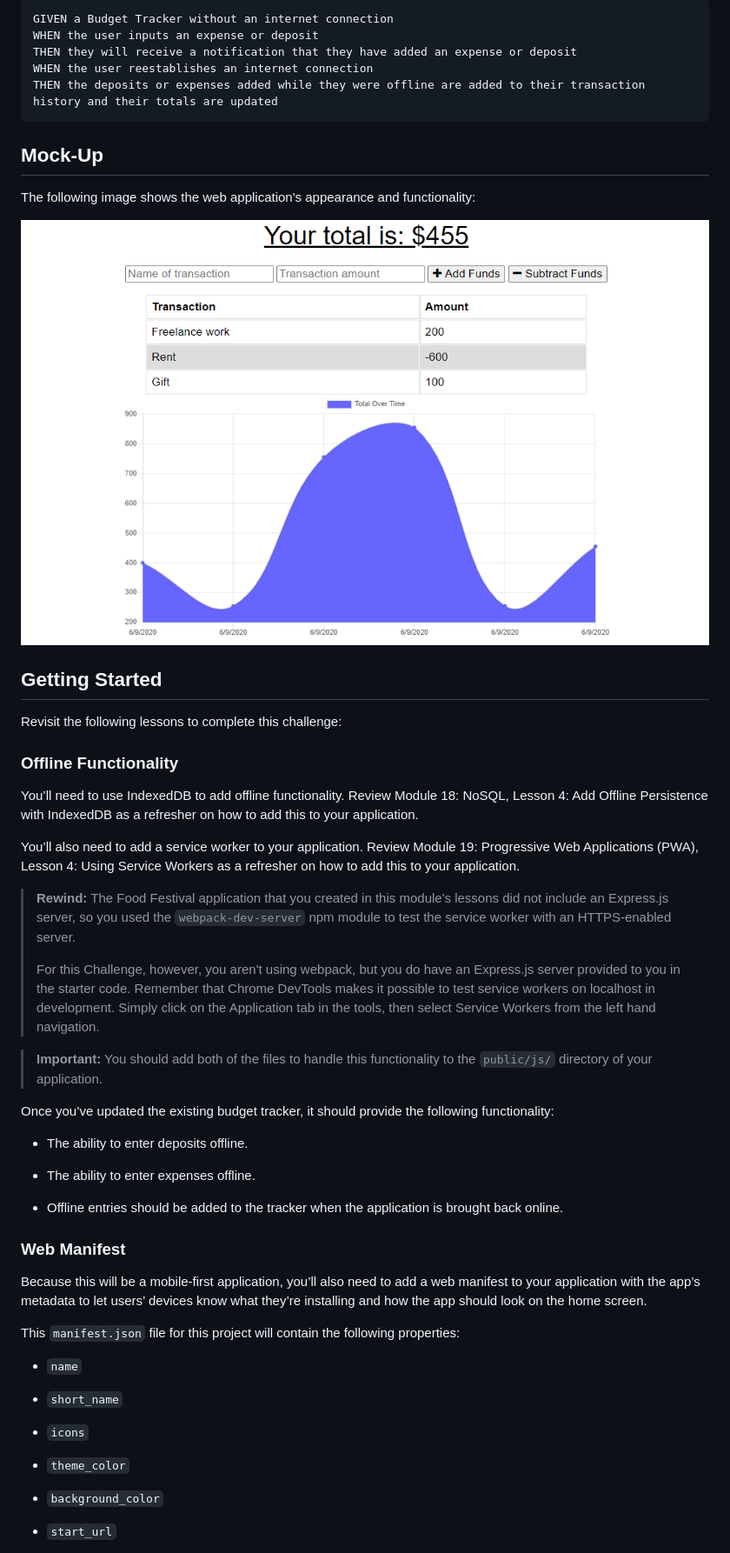
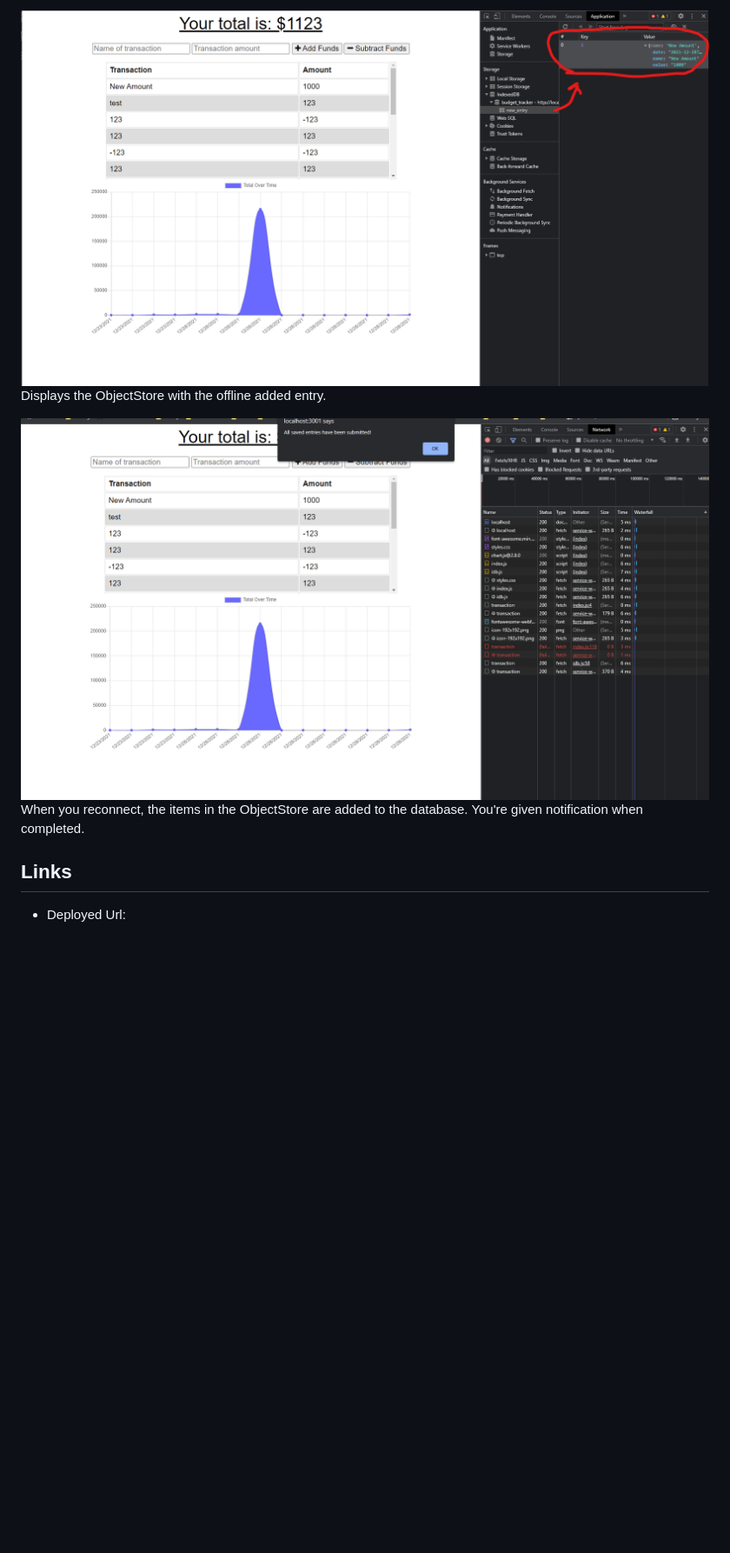
Before and after one commit to ToiletTakos/budget-tracker, a Markdown page: README.md, the part around one of its changes. Shown at 87% size. Drawn GitHub-style; pictures changed too: Assets/19-pwa-homework-demo-01.png (deleted), Assets/amount-added-on-reconnect.png (added), Assets/entry-added-offline.png (added); blank space fills up the shorter version.

Commit message:
final touches to functionality files, added readme with screenshots

````diff
--- a/README.md
+++ b/README.md
@@ -23,58 +25,11 @@ SO THAT my account balance is accurate when I am traveling
 
-```md
-GIVEN a Budget Tracker without an internet connection
-WHEN the user inputs an expense or deposit
-THEN they will receive a notification that they have added an expense or deposit
-WHEN the user reestablishes an internet connection
-THEN the deposits or expenses added while they were offline are added to their transaction history and their totals are updated
-```
+![Displaying all users](./Assets/entry-added-offline.png)
+Displays the ObjectStore with the offline added entry.
 
-## Mock-Up
+![Displaying all users](./Assets/amount-added-on-reconnect.png)
+When you reconnect, the items in the ObjectStore are added to the database. You're given notification when completed.
 
-The following image shows the web application's appearance and functionality:
+## Links
 
-![Challenge Demo](./Assets/19-pwa-homework-demo-01.png)
+* Deployed Url:
 
-
-## Getting Started
-
-Revisit the following lessons to complete this challenge:
-
-### Offline Functionality
-
-You’ll need to use IndexedDB to add offline functionality. Review Module 18: NoSQL, Lesson 4: Add Offline Persistence with IndexedDB as a refresher on how to add this to your application.
-
-You’ll also need to add a service worker to your application. Review Module 19: Progressive Web Applications (PWA), Lesson 4: Using Service Workers as a refresher on how to add this to your application.
-
-> **Rewind:** The Food Festival application that you created in this module's lessons did not include an Express.js server, so you used the `webpack-dev-server` npm module to test the service worker with an HTTPS-enabled server.
->
-> For this Challenge, however, you aren't using webpack, but you do have an Express.js server provided to you in the starter code. Remember that Chrome DevTools makes it possible to test service workers on localhost in development. Simply click on the Application tab in the tools, then select Service Workers from the left hand navigation.
-
-> **Important:** You should add both of the files to handle this functionality to the `public/js/` directory of your application.
-
-Once you’ve updated the existing budget tracker, it should provide the following functionality:
-
-* The ability to enter deposits offline.
-
-* The ability to enter expenses offline.
-
-* Offline entries should be added to the tracker when the application is brought back online.
-
-### Web Manifest
-
-Because this will be a mobile-first application, you’ll also need to add a web manifest to your application with the app’s metadata to let users’ devices know what they’re installing and how the app should look on the home screen.
-
-This `manifest.json` file for this project will contain the following properties:
-
-* `name`
-
-* `short_name`
-
-* `icons`
-
-* `theme_color`
-
-* `background_color`
-
-* `start_url`
-
````
Also changed, not shown: other parts of README.md (+16 -32 lines), Assets/home-page.png (added), Assets/loads-offline.png (added), 2 other files.
